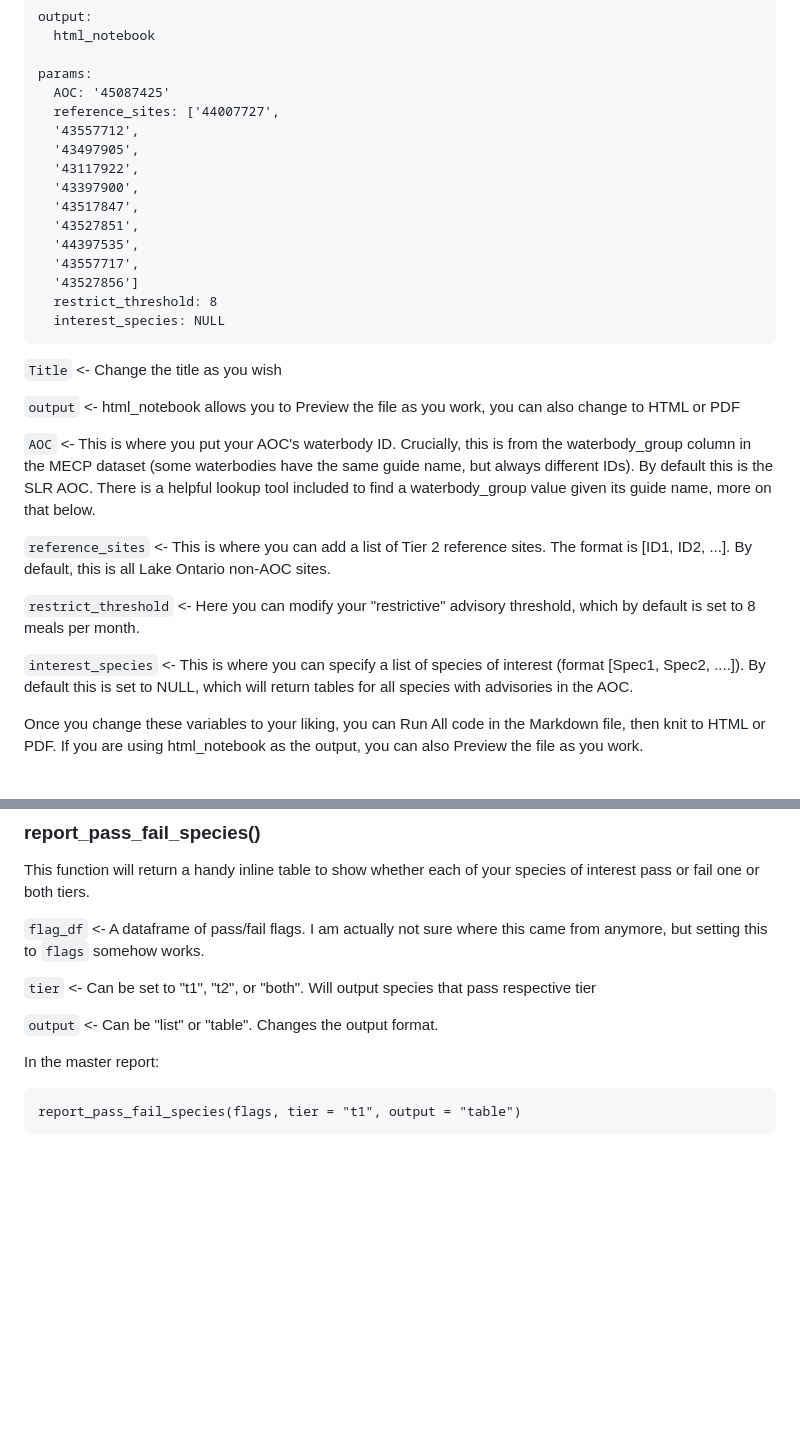
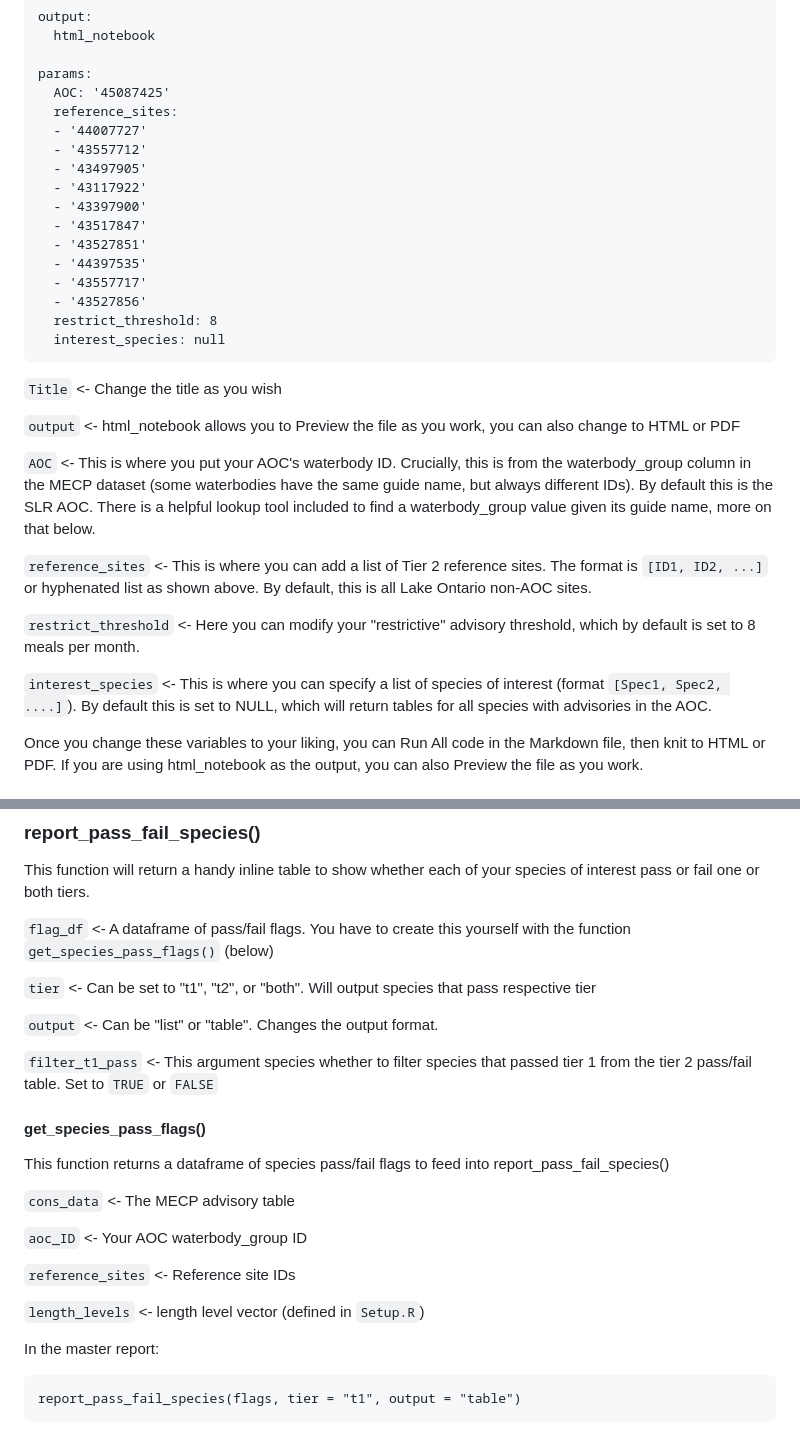
Before and after one commit to asdain/RAP-BUI-1-Tiered-Analysis, a Markdown page: README.md, 2 parts joined by grey strips. Drawn GitHub-style; blank space fills up the shorter version.

Commit message:
Update README.md
a couple added edits for information

````diff
--- a/README.md
+++ b/README.md
@@ -45,18 +45,19 @@ output:
 
 params:
   AOC: '45087425'
-  reference_sites: ['44007727',
-  '43557712',
-  '43497905',
-  '43117922',
-  '43397900',
-  '43517847',
-  '43527851',
-  '44397535',
-  '43557717',
-  '43527856']
+  reference_sites:
+  - '44007727'
+  - '43557712'
+  - '43497905'
+  - '43117922'
+  - '43397900'
+  - '43517847'
+  - '43527851'
+  - '44397535'
+  - '43557717'
+  - '43527856'
   restrict_threshold: 8
-  interest_species: NULL
+  interest_species: null
 ```
 
 `Title` <- Change the title as you wish
@@ -65,11 +66,11 @@ params:
 
 `AOC` <- This is where you put your AOC's waterbody ID. Crucially, this is from the waterbody_group column in the MECP dataset (some waterbodies have the same guide name, but always different IDs). By default this is the SLR AOC. There is a helpful lookup tool included to find a waterbody_group value given its guide name, more on that below.
 
-`reference_sites` <- This is where you can add a list of Tier 2 reference sites. The format is [ID1, ID2, ...]. By default, this is all Lake Ontario non-AOC sites.
+`reference_sites` <- This is where you can add a list of Tier 2 reference sites. The format is `[ID1, ID2, ...]` or hyphenated list as shown above. By default, this is all Lake Ontario non-AOC sites.
 
 `restrict_threshold` <- Here you can modify your "restrictive" advisory threshold, which by default is set to 8 meals per month.
 
-`interest_species` <- This is where you can specify a list of species of interest (format [Spec1, Spec2, ....]). By default this is set to NULL, which will return tables for all species with advisories in the AOC.
+`interest_species` <- This is where you can specify a list of species of interest (format `[Spec1, Spec2, ....]`). By default this is set to NULL, which will return tables for all species with advisories in the AOC.
 
 
 Once you change these variables to your liking, you can Run All code in the Markdown file, then knit to HTML or PDF. If you are using html_notebook as the output, you can also Preview the file as you work.
@@ -172,11 +173,24 @@ Since this function's arguments all have reliable defaults, it can be called ver
 ### report_pass_fail_species()
 This function will return a handy inline table to show whether each of your species of interest pass or fail one or both tiers.
 
-`flag_df` <- A dataframe of pass/fail flags. I am actually not sure where this came from anymore, but setting this to `flags` somehow works.
+`flag_df` <- A dataframe of pass/fail flags. You have to create this yourself with the function `get_species_pass_flags()` (below)
 
 `tier` <- Can be set to "t1", "t2", or "both". Will output species that pass respective tier
 
 `output` <- Can be "list" or "table". Changes the output format.
+
+`filter_t1_pass` <- This argument species whether to filter species that passed tier 1 from the tier 2 pass/fail table. Set to `TRUE` or `FALSE`
+
+#### get_species_pass_flags()
+This function returns a dataframe of species pass/fail flags to feed into report_pass_fail_species()
+
+`cons_data` <- The MECP advisory table
+
+`aoc_ID` <- Your AOC waterbody_group ID
+
+`reference_sites` <- Reference site IDs
+
+`length_levels` <- length level vector (defined in `Setup.R`)
 
 In the master report:
 
````
